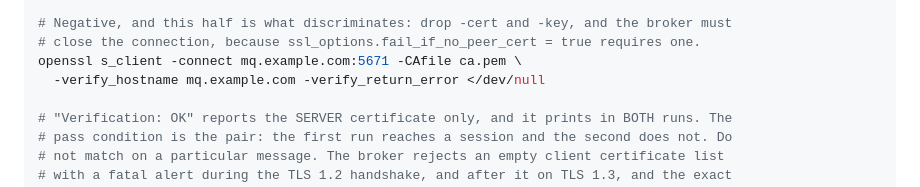
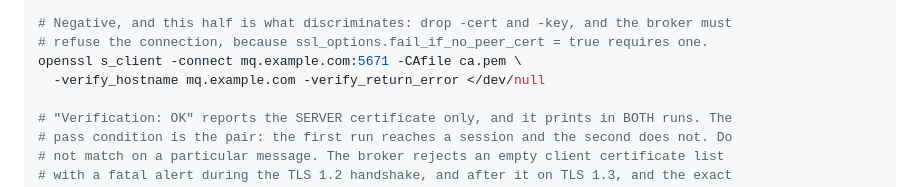
Before and after one commit to jposluns/sslconfig, a Markdown page: rabbitmq.md, the part around the change. Rendered like a GitHub page.

Commit message:
Say refuse rather than close in the negative run's own comment too
Round 6 corrected three guides that described a TLS 1.2 rejection as closing an
established connection, and missed the fourth instance, which sits two lines
above the block it corrected in the same file.

Co-Authored-By: Claude Opus 5 (1M context) <noreply@anthropic.com>

```diff
--- a/rabbitmq.md
+++ b/rabbitmq.md
@@ -52,7 +52,7 @@ openssl s_client -connect mq.example.com:5671 -CAfile ca.pem \
   -verify_hostname mq.example.com -verify_return_error </dev/null
 
 # Negative, and this half is what discriminates: drop -cert and -key, and the broker must
-# close the connection, because ssl_options.fail_if_no_peer_cert = true requires one.
+# refuse the connection, because ssl_options.fail_if_no_peer_cert = true requires one.
 openssl s_client -connect mq.example.com:5671 -CAfile ca.pem \
   -verify_hostname mq.example.com -verify_return_error </dev/null
 
```
